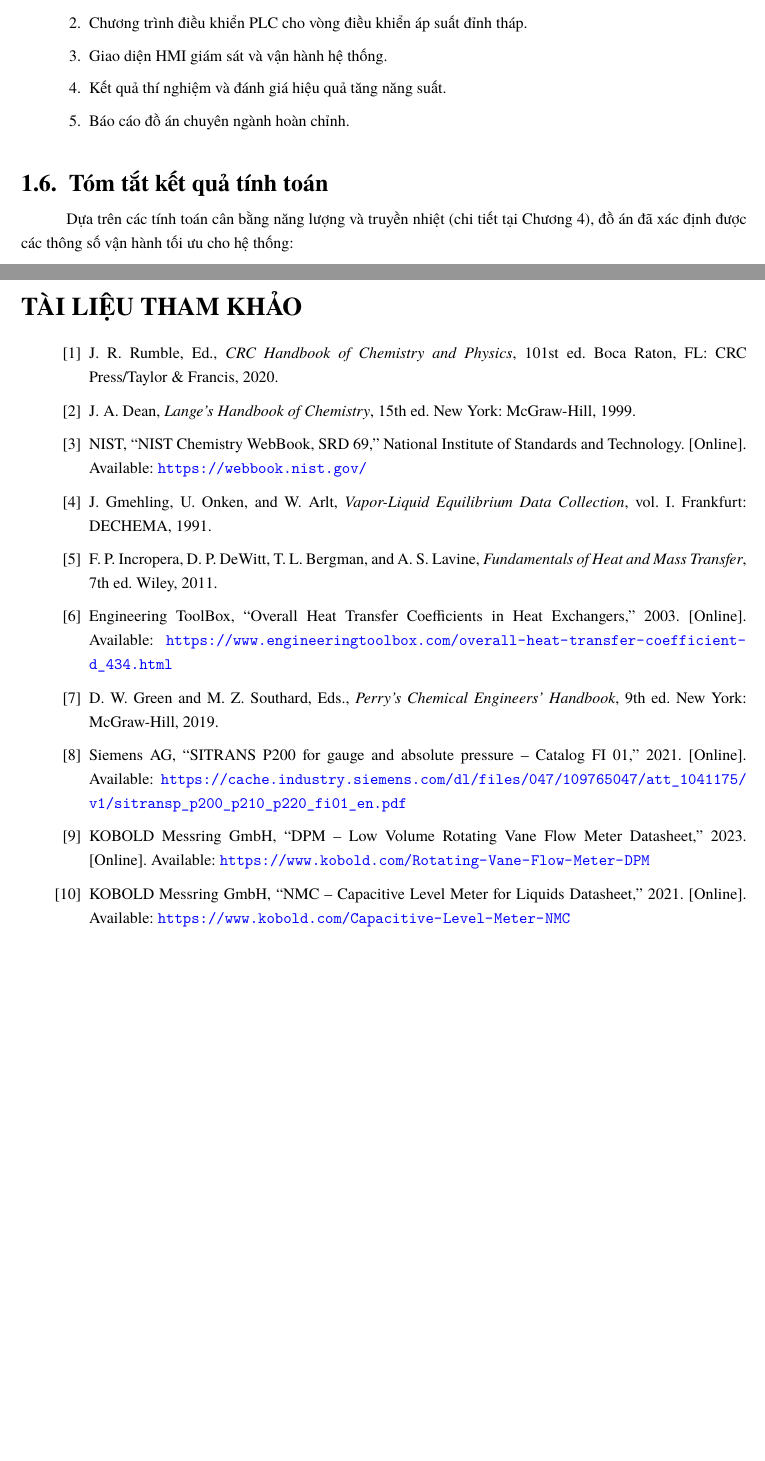
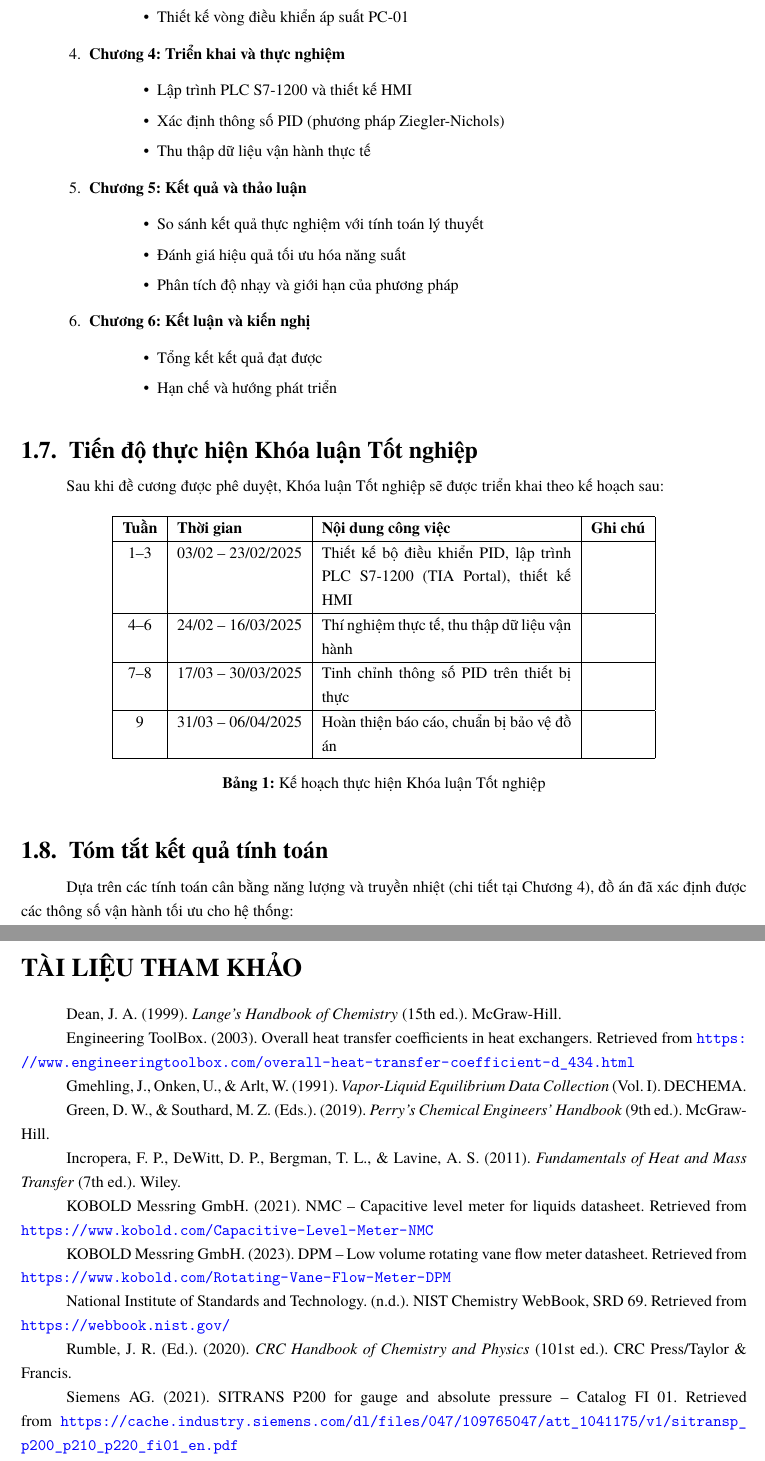
Before and after one commit to bowber/dacn, a LaTeX document (src/main.tex, which reads src/chapter1.tex, src/references.tex): two parts of pages 9 and 32 of 32 before the commit and two parts of pages 10 and 34 of 34 after it, joined at a grey line, cut at the place of the change, the shorter picture padded with empty space. Compiled offline with XeLaTeX.

Commit message:
Align report structure with Tutorial requirements: add KLTN outline, APA citations

```diff
--- a/src/chapter1.tex
+++ b/src/chapter1.tex
@@ -91,7 +91,3 @@ Sản phẩm của đồ án bao gồm:
 
 \begin{enumerate}
     \item Báo cáo phân tích hiện trạng vận hành của hệ thống chưng cất.
-    \item Chương trình điều khiển PLC cho vòng điều khiển áp suất đỉnh tháp.
-    \item Giao diện HMI giám sát và vận hành hệ thống.
-    \item Kết quả thí nghiệm và đánh giá hiệu quả tăng năng suất.
-    \item Báo cáo đồ án chuyên ngành hoàn chỉnh.
@@ -99,3 +124,51 @@ Sản phẩm của đồ án bao gồm:
+        \item Thiết kế vòng điều khiển áp suất PC-01
+    \end{itemize}
+
+    \item \textbf{Chương 4: Triển khai và thực nghiệm}
+    \begin{itemize}
+        \item Lập trình PLC S7-1200 và thiết kế HMI
+        \item Xác định thông số PID (phương pháp Ziegler-Nichols)
+        \item Thu thập dữ liệu vận hành thực tế
+    \end{itemize}
+
+    \item \textbf{Chương 5: Kết quả và thảo luận}
+    \begin{itemize}
+        \item So sánh kết quả thực nghiệm với tính toán lý thuyết
+        \item Đánh giá hiệu quả tối ưu hóa năng suất
+        \item Phân tích độ nhạy và giới hạn của phương pháp
+    \end{itemize}
+
+    \item \textbf{Chương 6: Kết luận và kiến nghị}
+    \begin{itemize}
+        \item Tổng kết kết quả đạt được
+        \item Hạn chế và hướng phát triển
+    \end{itemize}
+\end{enumerate}
+
+% ------------------------------------------------------------
+\subsection{Tiến độ thực hiện Khóa luận Tốt nghiệp}
+% ------------------------------------------------------------
+
+Sau khi đề cương được phê duyệt, Khóa luận Tốt nghiệp sẽ được triển khai theo kế hoạch sau:
+
+\begin{table}[H]
+\centering
+\begin{tabular}{|c|l|p{5.5cm}|c|}
+\hline
+\textbf{Tuần} & \textbf{Thời gian} & \textbf{Nội dung công việc} & \textbf{Ghi chú} \\
+\hline
+1--3 & 03/02 -- 23/02/2025 & Thiết kế bộ điều khiển PID, lập trình PLC S7-1200 (TIA Portal), thiết kế HMI & \\
+\hline
+4--6 & 24/02 -- 16/03/2025 & Thí nghiệm thực tế, thu thập dữ liệu vận hành & \\
+\hline
+7--8 & 17/03 -- 30/03/2025 & Tinh chỉnh thông số PID trên thiết bị thực & \\
+\hline
+9 & 31/03 -- 06/04/2025 & Hoàn thiện báo cáo, chuẩn bị bảo vệ đồ án & \\
+\hline
+\end{tabular}
+\caption{Kế hoạch thực hiện Khóa luận Tốt nghiệp}
+\label{tab:schedule_ch1}
+\end{table}
 
 % ------------------------------------------------------------
 \subsection{Tóm tắt kết quả tính toán}
--- a/src/references.tex
+++ b/src/references.tex
@@ -8,25 +8,25 @@
 \section*{TÀI LIỆU THAM KHẢO}
 
 \begin{sloppypar}
-\begin{enumerate}[label={[\arabic*]}]
-    \item J. R. Rumble, Ed., \textit{CRC Handbook of Chemistry and Physics}, 101st ed. Boca Raton, FL: CRC Press/Taylor \& Francis, 2020.
 
-    \item J. A. Dean, \textit{Lange's Handbook of Chemistry}, 15th ed. New York: McGraw-Hill, 1999.
+Dean, J. A. (1999). \textit{Lange's Handbook of Chemistry} (15th ed.). McGraw-Hill.
 
-    \item NIST, ``NIST Chemistry WebBook, SRD 69,'' National Institute of Standards and Technology. [Online]. Available: \url{https://webbook.nist.gov/}
+Engineering ToolBox. (2003). Overall heat transfer coefficients in heat exchangers. Retrieved from \url{https://www.engineeringtoolbox.com/overall-heat-transfer-coefficient-d_434.html}
 
-    \item J. Gmehling, U. Onken, and W. Arlt, \textit{Vapor-Liquid Equilibrium Data Collection}, vol. I. Frankfurt: DECHEMA, 1991.
+Gmehling, J., Onken, U., \& Arlt, W. (1991). \textit{Vapor-Liquid Equilibrium Data Collection} (Vol. I). DECHEMA.
 
-    \item F. P. Incropera, D. P. DeWitt, T. L. Bergman, and A. S. Lavine, \textit{Fundamentals of Heat and Mass Transfer}, 7th ed. Wiley, 2011.
+Green, D. W., \& Southard, M. Z. (Eds.). (2019). \textit{Perry's Chemical Engineers' Handbook} (9th ed.). McGraw-Hill.
 
-    \item Engineering ToolBox, ``Overall Heat Transfer Coefficients in Heat Exchangers,'' 2003. [Online]. Available: \url{https://www.engineeringtoolbox.com/overall-heat-transfer-coefficient-d_434.html}
+Incropera, F. P., DeWitt, D. P., Bergman, T. L., \& Lavine, A. S. (2011). \textit{Fundamentals of Heat and Mass Transfer} (7th ed.). Wiley.
 
-    \item D. W. Green and M. Z. Southard, Eds., \textit{Perry's Chemical Engineers' Handbook}, 9th ed. New York: McGraw-Hill, 2019.
+KOBOLD Messring GmbH. (2021). NMC -- Capacitive level meter for liquids datasheet. Retrieved from \url{https://www.kobold.com/Capacitive-Level-Meter-NMC}
 
-    \item Siemens AG, ``SITRANS P200 for gauge and absolute pressure -- Catalog FI 01,'' 2021. [Online]. Available: \url{https://cache.industry.siemens.com/dl/files/047/109765047/att_1041175/v1/sitransp_p200_p210_p220_fi01_en.pdf}
+KOBOLD Messring GmbH. (2023). DPM -- Low volume rotating vane flow meter datasheet. Retrieved from \url{https://www.kobold.com/Rotating-Vane-Flow-Meter-DPM}
 
-    \item KOBOLD Messring GmbH, ``DPM -- Low Volume Rotating Vane Flow Meter Datasheet,'' 2023. [Online]. Available: \url{https://www.kobold.com/Rotating-Vane-Flow-Meter-DPM}
+National Institute of Standards and Technology. (n.d.). NIST Chemistry WebBook, SRD 69. Retrieved from \url{https://webbook.nist.gov/}
 
-    \item KOBOLD Messring GmbH, ``NMC -- Capacitive Level Meter for Liquids Datasheet,'' 2021. [Online]. Available: \url{https://www.kobold.com/Capacitive-Level-Meter-NMC}
-\end{enumerate}
+Rumble, J. R. (Ed.). (2020). \textit{CRC Handbook of Chemistry and Physics} (101st ed.). CRC Press/Taylor \& Francis.
+
+Siemens AG. (2021). SITRANS P200 for gauge and absolute pressure -- Catalog FI 01. Retrieved from \url{https://cache.industry.siemens.com/dl/files/047/109765047/att_1041175/v1/sitransp_p200_p210_p220_fi01_en.pdf}
+
 \end{sloppypar}
```
Also changed, not shown: src/chapter2.tex (+6 -6 lines), src/chapter3.tex (+3 -3 lines), src/chapter4.tex (+4 -4 lines), src/chapter1.tex (35 more changed lines), src/references.tex (2 more changed lines).
